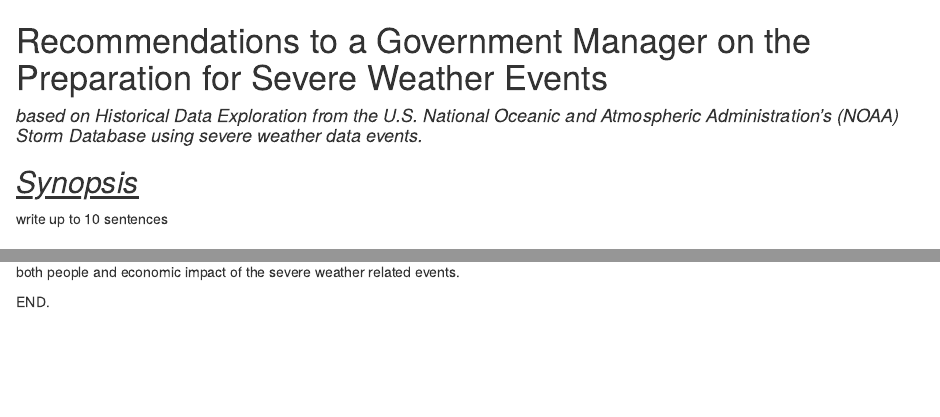
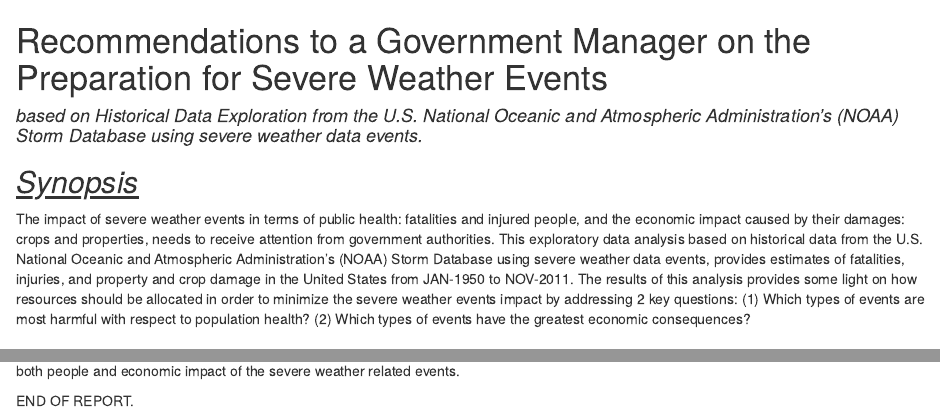
Before and after one commit to AureoZanon/PA2, an R Markdown document (PA2_rev03.Rmd): the page in a window 1100 px wide, from its top, and a second part further down, joined at a grey line. Rendered offline with R 4.5, knitr and Pandoc, with nearby package versions; some code elsewhere in the file could not run offline.

Commit message:
Update PA2_rev03.Rmd

```diff
--- a/PA2_rev03.Rmd
+++ b/PA2_rev03.Rmd
@@ -5,7 +5,18 @@ Recommendations to a Government Manager on the Preparation for Severe Weather Ev
 
 
 ## <u> *Synopsis* </u>
-write up to 10 sentences
+
+The impact of severe weather events in terms of public health: fatalities and injured people,
+and the economic impact caused by their damages: crops and properties, needs to receive attention
+from government authorities. This exploratory data analysis based on historical data from the U.S.
+National Oceanic and Atmospheric Administration's (NOAA) Storm Database using severe weather data events,
+provides estimates of fatalities, injuries, and property and crop damage in the United States from
+JAN-1950 to NOV-2011. The results of this analysis provides some light on how resources should be
+allocated in order to minimize the severe weather events impact by addressing 2 key questions:
+(1) Which types of events are most harmful with respect to population health?
+(2) Which types of events have the greatest economic consequences?
+
+
 
 ## <u> *Data Processing* </u>
 
@@ -277,4 +288,4 @@ grid.arrange(p1, p2, nrow=2, main="Most Economic Impact Event Types")
 
 We hope that the information above would be useful to the government managers in order to plan in advance having in mind the minimization of both people and economic impact of the severe weather related events.
 
-END.
+END OF REPORT.
```
Also changed, not shown: PA2_rev03.Rmd (2 more changed lines).
